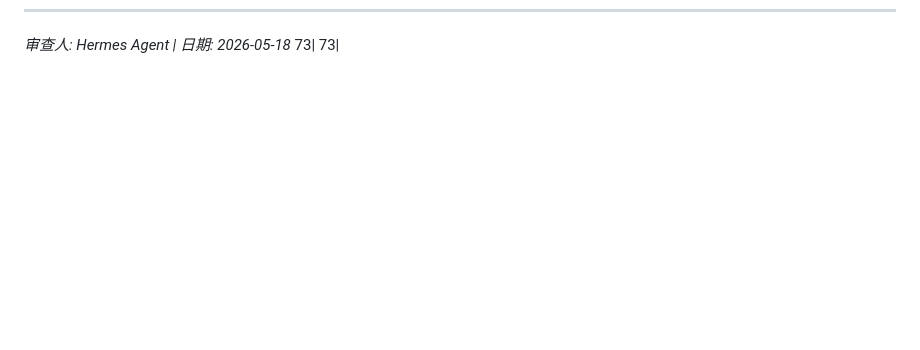
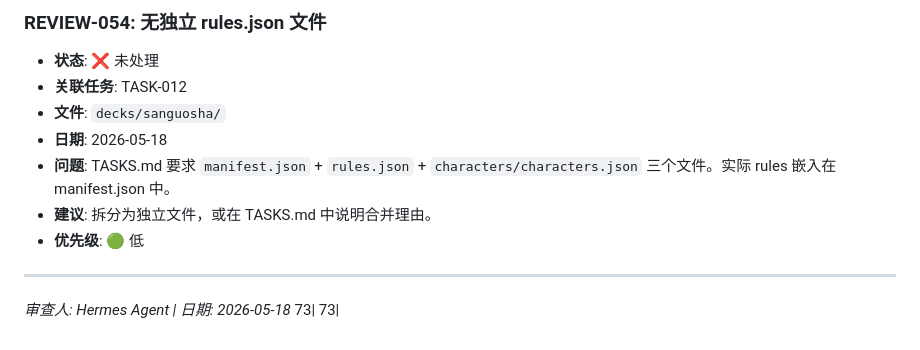
Before and after one commit to Ryfferty/cardverse, a Markdown page: REVIEW.md, the part around one of its changes. Drawn GitHub-style; blank space fills up the shorter version.

```diff
--- a/REVIEW.md
+++ b/REVIEW.md
@@ -393,2 +445,13 @@
+### REVIEW-054: 无独立 rules.json 文件
+- **状态**: ❌ 未处理
+- **关联任务**: TASK-012
+- **文件**: `decks/sanguosha/`
+- **日期**: 2026-05-18
+- **问题**: TASKS.md 要求 `manifest.json` + `rules.json` + `characters/characters.json` 三个文件。实际 rules 嵌入在 manifest.json 中。
+- **建议**: 拆分为独立文件，或在 TASKS.md 中说明合并理由。
+- **优先级**: 🟢 低
+
+---
+
 *审查人: Hermes Agent | 日期: 2026-05-18*
     73|    73|
```
Also changed, not shown: other parts of REVIEW.md (+52 -0 lines).
